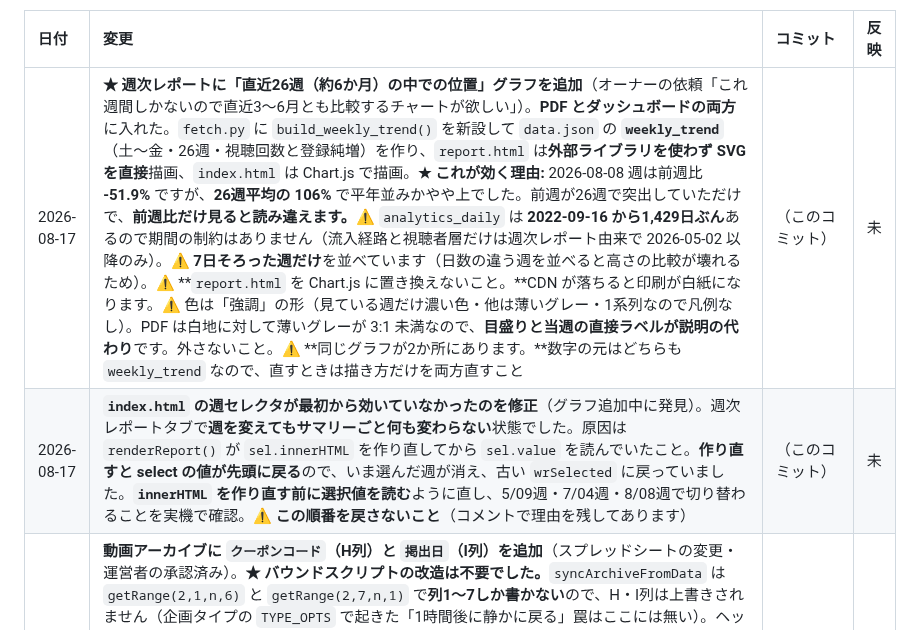
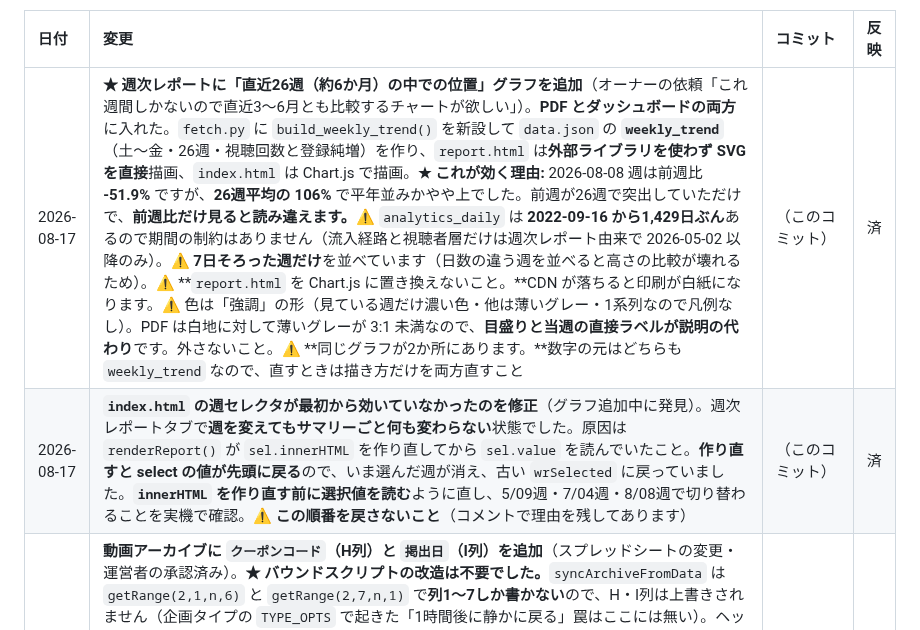
Before and after one commit to ytpokerguild-netizen/channel-desk-data, a Markdown page: 変更履歴.md, the part around the change. GitHub-like rendering.

Commit message:
docs: 引き継ぎ書へ反映済み

```diff
--- a/変更履歴.md
+++ b/変更履歴.md
@@ -16,8 +16,8 @@ GitHub からは中身が見えないので、この表を代わりの印とし
 
 | 日付 | 変更 | コミット | 反映 |
 | :--- | :--- | :--- | :--- |
-| 2026-08-17 | **★ 週次レポートに「直近26週（約6か月）の中での位置」グラフを追加**（オーナーの依頼「これ週間しかないので直近3〜6月とも比較するチャートが欲しい」）。**PDF とダッシュボードの両方**に入れた。`fetch.py` に `build_weekly_trend()` を新設して `data.json` の **`weekly_trend`**（土〜金・26週・視聴回数と登録純増）を作り、`report.html` は**外部ライブラリを使わず SVG を直接**描画、`index.html` は Chart.js で描画。**★ これが効く理由:** 2026-08-08 週は前週比 **-51.9%** ですが、**26週平均の 106%** で平年並みかやや上でした。前週が26週で突出していただけで、**前週比だけ見ると読み違えます。**⚠ `analytics_daily` は **2022-09-16 から1,429日ぶん**あるので期間の制約はありません（流入経路と視聴者層だけは週次レポート由来で 2026-05-02 以降のみ）。⚠ **7日そろった週だけ**を並べています（日数の違う週を並べると高さの比較が壊れるため）。⚠ **`report.html` を Chart.js に置き換えないこと。**CDN が落ちると印刷が白紙になります。⚠ 色は「強調」の形（見ている週だけ濃い色・他は薄いグレー・1系列なので凡例なし）。PDF は白地に対して薄いグレーが 3:1 未満なので、**目盛りと当週の直接ラベルが説明の代わり**です。外さないこと。⚠ **同じグラフが2か所にあります。**数字の元はどちらも `weekly_trend` なので、直すときは描き方だけを両方直すこと | （このコミット） | 未 |
-| 2026-08-17 | **`index.html` の週セレクタが最初から効いていなかったのを修正**（グラフ追加中に発見）。週次レポートタブで**週を変えてもサマリーごと何も変わらない**状態でした。原因は `renderReport()` が `sel.innerHTML` を作り直してから `sel.value` を読んでいたこと。**作り直すと select の値が先頭に戻る**ので、いま選んだ週が消え、古い `wrSelected` に戻っていました。**`innerHTML` を作り直す前に選択値を読む**ように直し、5/09週・7/04週・8/08週で切り替わることを実機で確認。⚠ **この順番を戻さないこと**（コメントで理由を残してあります） | （このコミット） | 未 |
+| 2026-08-17 | **★ 週次レポートに「直近26週（約6か月）の中での位置」グラフを追加**（オーナーの依頼「これ週間しかないので直近3〜6月とも比較するチャートが欲しい」）。**PDF とダッシュボードの両方**に入れた。`fetch.py` に `build_weekly_trend()` を新設して `data.json` の **`weekly_trend`**（土〜金・26週・視聴回数と登録純増）を作り、`report.html` は**外部ライブラリを使わず SVG を直接**描画、`index.html` は Chart.js で描画。**★ これが効く理由:** 2026-08-08 週は前週比 **-51.9%** ですが、**26週平均の 106%** で平年並みかやや上でした。前週が26週で突出していただけで、**前週比だけ見ると読み違えます。**⚠ `analytics_daily` は **2022-09-16 から1,429日ぶん**あるので期間の制約はありません（流入経路と視聴者層だけは週次レポート由来で 2026-05-02 以降のみ）。⚠ **7日そろった週だけ**を並べています（日数の違う週を並べると高さの比較が壊れるため）。⚠ **`report.html` を Chart.js に置き換えないこと。**CDN が落ちると印刷が白紙になります。⚠ 色は「強調」の形（見ている週だけ濃い色・他は薄いグレー・1系列なので凡例なし）。PDF は白地に対して薄いグレーが 3:1 未満なので、**目盛りと当週の直接ラベルが説明の代わり**です。外さないこと。⚠ **同じグラフが2か所にあります。**数字の元はどちらも `weekly_trend` なので、直すときは描き方だけを両方直すこと | （このコミット） | 済 |
+| 2026-08-17 | **`index.html` の週セレクタが最初から効いていなかったのを修正**（グラフ追加中に発見）。週次レポートタブで**週を変えてもサマリーごと何も変わらない**状態でした。原因は `renderReport()` が `sel.innerHTML` を作り直してから `sel.value` を読んでいたこと。**作り直すと select の値が先頭に戻る**ので、いま選んだ週が消え、古い `wrSelected` に戻っていました。**`innerHTML` を作り直す前に選択値を読む**ように直し、5/09週・7/04週・8/08週で切り替わることを実機で確認。⚠ **この順番を戻さないこと**（コメントで理由を残してあります） | （このコミット） | 済 |
 | 2026-08-17 | **動画アーカイブに `クーポンコード`（H列）と `掲出日`（I列）を追加**（スプレッドシートの変更・運営者の承認済み）。**★ バウンドスクリプトの改造は不要でした。**`syncArchiveFromData` は `getRange(2,1,n,6)` と `getRange(2,7,n,1)` で**列1〜7しか書かない**ので、H・I列は上書きされません（企画タイプの `TYPE_OPTS` で起きた「1時間後に静かに戻る」罠はここには無い）。ヘッダーの書式は G列からコピーして揃えた。**即時更新を走らせて実際に読めることを確認済み**（`video_archive` 292本・`coupon` は0本＝まだ誰も入れていないので正常。ログに「クーポンコードあり 0 本」と出る）。⚠ **プルダウンは付けていません。**`REPOKER04`・`05` と毎週増えるため、選択肢を直書きすると `TYPE_OPTS` と同じ罠になります。自由入力にして、必要なら `coupon.codes_read` と突き合わせて誤記を見つける方針。プルダウンが要るなら、別タブに選択肢の範囲を作って「範囲を指定したリスト」にすること（コード追加がセル1つで済む） | （このコミット） | 済 |
 | 2026-08-17 | **★ 確定した週を作り直すと数字がわずかに動くことが分かった（実測 0.2%）。**`video_traffic` の実機確認のため 8/08週の `final` を一時的に外して作り直したところ、**視聴回数が 588,654 → 587,400（-1,254回・0.2%）、総再生時間も 268,909 → 268,834 に動いた。**YouTube は確定後も日次を微修正しており、**`final` は「もう変わらない」ではなく「その時点の確定値で固定した」**という意味。ふだんは確定週を作り直さないので見えない。**公開済みの分析と食い違ったので、本文・見出し・提案の数字を全部書き直した**（土台も 22.3%→22.5%、1日平均 69,367→69,188）。⚠ **`final` を手で外すときは、分析の数字を直すところまでを1つの作業にすること。**運用手順 §3 に追記済み。なお **`video_traffic` は実機で動きました**（上位5本ぶん取得。牽引動画はブラウジング機能90.0%、8/10公開分はショートフィード64.5%と、**動画によって経路構成がまるで違う**ことが初めて見えた） | （このコミット） | 済 |
 | 2026-08-17 | **★ 週ごとの動画別流入経路を取得するようにした**（運営者の依頼）。`fetch.py` に `fetch_video_week_traffic()` を新設し、`update_weekly_reports` から**その週の上位5本**について `insightTrafficSourceType`＋`filters=video==VID` を取る。結果は `weekly_reports[].video_traffic` に入る。**なぜ要るか: これまでチャンネル全体の流入経路しか無く、「ショートフィードが減った」を『経路の入れ替わり』と『ショート面の露出減』に分けられなかった**（2026-08-08 週の分析で実際に詰まり、提案として出していた）。⚠ **既存の `fetch_video_extra_analytics` とは別物です。**あちらは**通算365日**の動画別で、週の比較には使えません。**混ぜないこと。**⚠ **すでに確定している週には入りません**（確定週は作り直さないため）。この日以降に確定する週から溜まります。⚠ **上位5本ぶんだけ**なので、5本で全体を代表させないこと。1本1リクエストで、確定していない週でしか動かないため実質1週1回。取れなかった動画はキーごと入らず、全部失敗しても前回値を落とさない（レポート生成を止めない） | （このコミット） | 済 |
```
